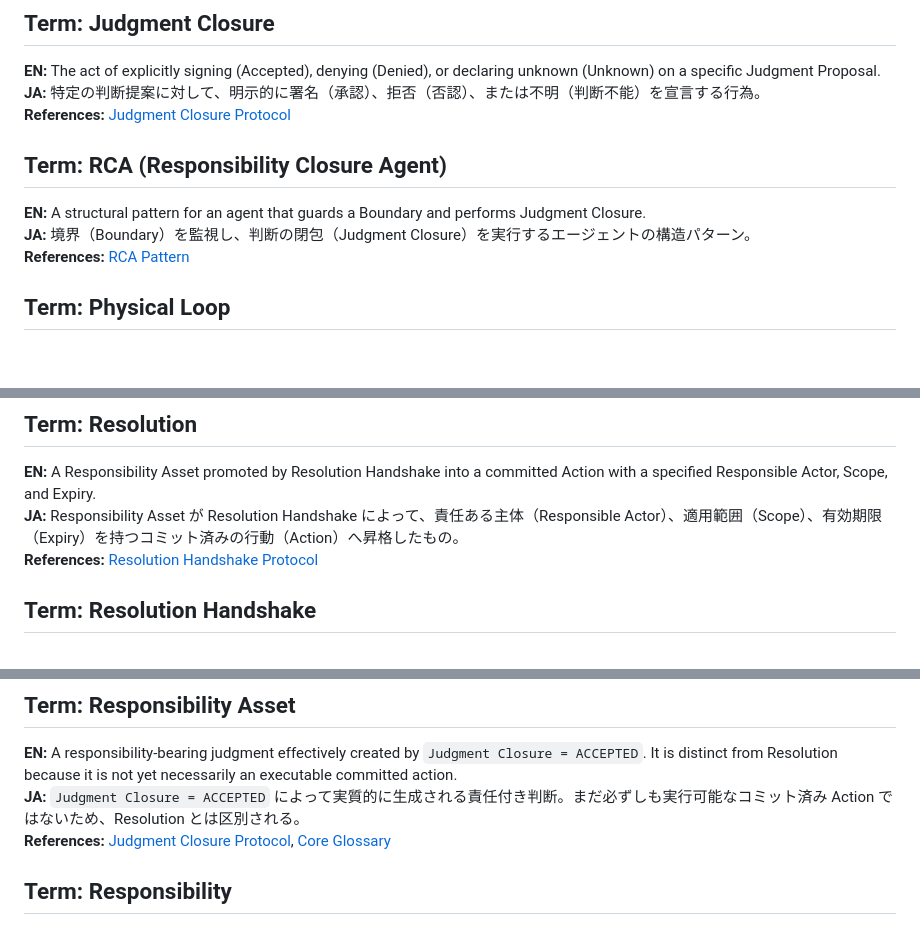
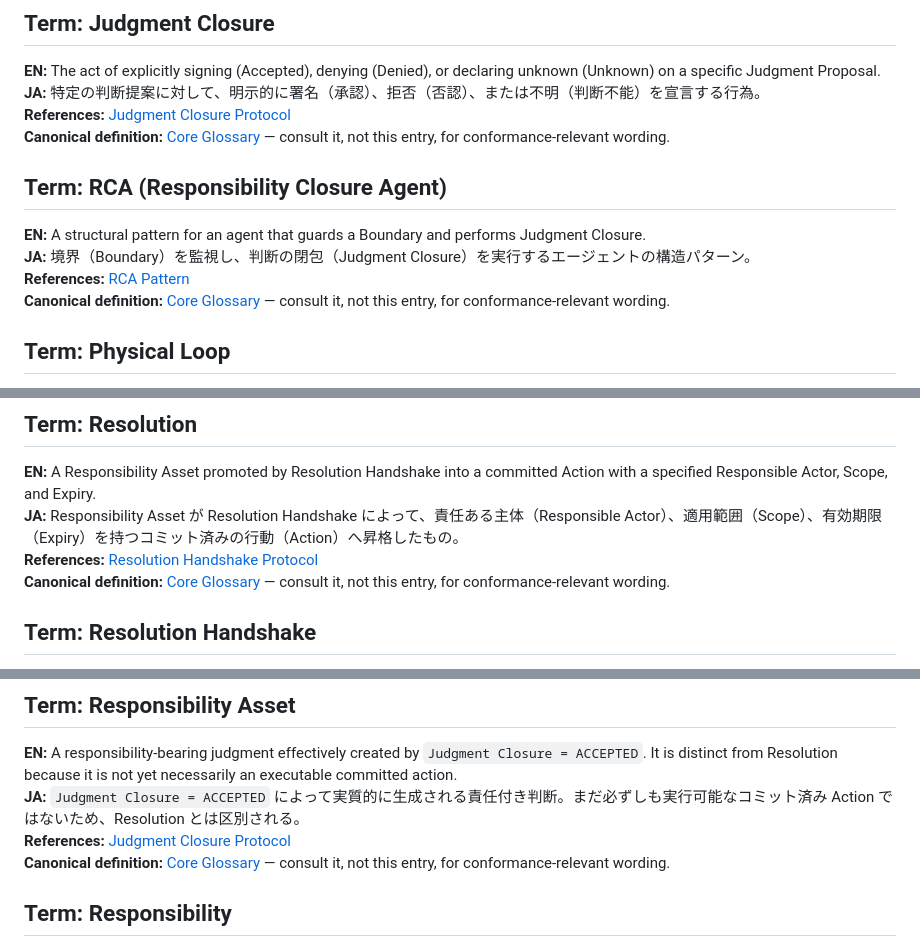
Before and after one commit to VCDesign-org/vcdesign, a Markdown page: specs/glossary/glossary.md, 3 parts joined by grey strips. Rendered like a GitHub page; blank space fills up the shorter version.

Commit message:
docs: add canonical-definition pointers to duplicated glossary terms
Follow-up to eea1ff2 — the glossary.md edit was dropped from that
commit because a bad git add pathspec aborted before it staged.

```diff
--- a/specs/glossary/glossary.md
+++ b/specs/glossary/glossary.md
@@ -59,11 +59,13 @@ Definitions of terms used in VCDesign and UVW (Unstable Value World).
 **EN:** The act of explicitly signing (Accepted), denying (Denied), or declaring unknown (Unknown) on a specific Judgment Proposal.
 **JA:** 特定の判断提案に対して、明示的に署名（承認）、拒否（否認）、または不明（判断不能）を宣言する行為。
 **References:** [Judgment Closure Protocol](../protocols/judgment-closure.yaml)
+**Canonical definition:** [Core Glossary](../core/glossary.md) — consult it, not this entry, for conformance-relevant wording.
 
 ## Term: RCA (Responsibility Closure Agent)
 **EN:** A structural pattern for an agent that guards a Boundary and performs Judgment Closure.
 **JA:** 境界（Boundary）を監視し、判断の閉包（Judgment Closure）を実行するエージェントの構造パターン。
 **References:** [RCA Pattern](../patterns/rca-pattern.yaml)
+**Canonical definition:** [Core Glossary](../core/glossary.md) — consult it, not this entry, for conformance-relevant wording.
 
 ## Term: Physical Loop
 **EN:** The execution loop that handles continuous dynamics, stability, and real-world actuation.
@@ -84,6 +86,7 @@ Definitions of terms used in VCDesign and UVW (Unstable Value World).
 **EN:** A Responsibility Asset promoted by Resolution Handshake into a committed Action with a specified Responsible Actor, Scope, and Expiry.
 **JA:** Responsibility Asset が Resolution Handshake によって、責任ある主体（Responsible Actor）、適用範囲（Scope）、有効期限（Expiry）を持つコミット済みの行動（Action）へ昇格したもの。
 **References:** [Resolution Handshake Protocol](../protocols/resolution-handshake.yaml)
+**Canonical definition:** [Core Glossary](../core/glossary.md) — consult it, not this entry, for conformance-relevant wording.
 
 ## Term: Resolution Handshake
 **EN:** A protocol that defines how a Closed Judgment is promoted to a Resolution (Responsibility Commitment).
@@ -94,7 +97,8 @@ Definitions of terms used in VCDesign and UVW (Unstable Value World).
 ## Term: Responsibility Asset
 **EN:** A responsibility-bearing judgment effectively created by `Judgment Closure = ACCEPTED`. It is distinct from Resolution because it is not yet necessarily an executable committed action.
 **JA:** `Judgment Closure = ACCEPTED` によって実質的に生成される責任付き判断。まだ必ずしも実行可能なコミット済み Action ではないため、Resolution とは区別される。
-**References:** [Judgment Closure Protocol](../protocols/judgment-closure.yaml), [Core Glossary](../core/glossary.md)
+**References:** [Judgment Closure Protocol](../protocols/judgment-closure.yaml)
+**Canonical definition:** [Core Glossary](../core/glossary.md) — consult it, not this entry, for conformance-relevant wording.
 
 ## Term: Responsibility
 **EN:** The state of being answerable for the consequences of a Judgment. In UVW, this is a scarce resource.
```
